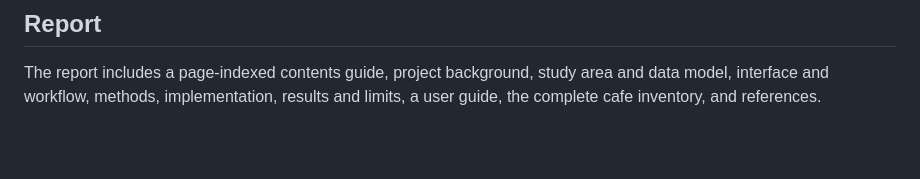
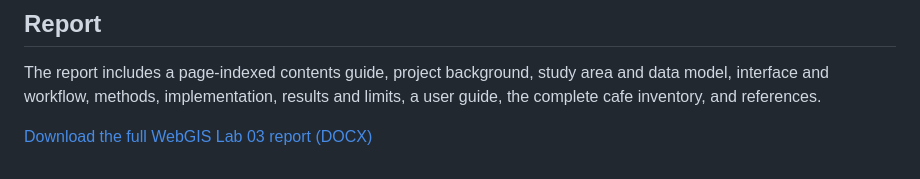
Before and after one commit to laibarafi2712-boop/rawalpindi-cafe-finder-webgis-lab03, a Markdown page: README.md, the part around the change. Drawn GitHub-style; blank space fills up the shorter version.

Commit message:
Link the full report from the README
Make the report download easy to find from the repository overview.

```diff
--- a/README.md
+++ b/README.md
@@ -52,3 +52,6 @@ Please retain OpenStreetMap attribution when deploying or presenting the map. Pu
 ## Report
 
 The report includes a page-indexed contents guide, project background, study area and data model, interface and workflow, methods, implementation, results and limits, a user guide, the complete cafe inventory, and references.
+
+
+[Download the full WebGIS Lab 03 report (DOCX)](reports/Rawalpindi_Cafe_Finder_WebGIS_Lab03_Report.docx)
```
